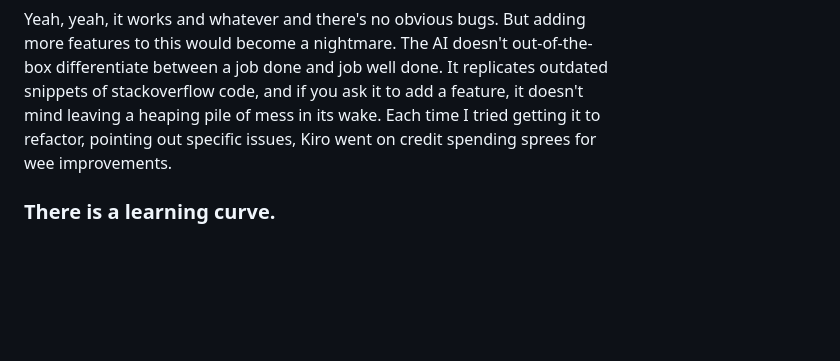
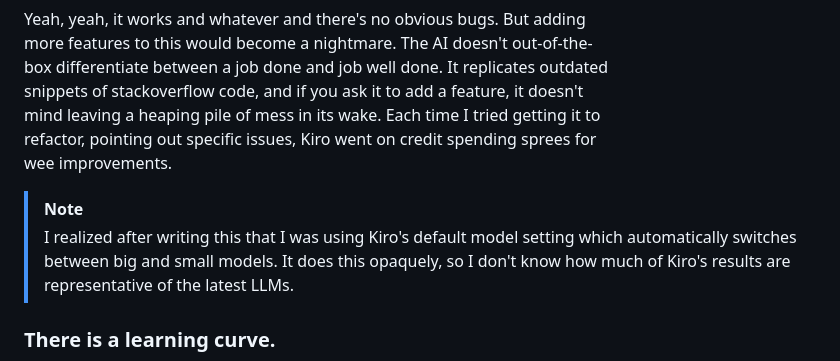
Before and after one commit to juangutie/kiro-asteroids, a Markdown page: .github/README.md, the part around the change. Rendered like a GitHub page; blank space fills up the shorter version.

Commit message:
docs(README): add kiro auto model footnote

```diff
--- a/.github/README.md
+++ b/.github/README.md
@@ -61,6 +61,9 @@ I told Kiro to start with a ship that moves and turns around in space. I told it
 
 Yeah, yeah, it works and whatever and there's no obvious bugs. But adding more features to this would become a nightmare. The AI doesn't out-of-the-box differentiate between a job done and job well done. It replicates outdated snippets of stackoverflow code, and if you ask it to add a feature, it doesn't mind leaving a heaping pile of mess in its wake. Each time I tried getting it to refactor, pointing out specific issues, Kiro went on credit spending sprees for wee improvements.
 
+> [!NOTE]
+> I realized after writing this that I was using Kiro's default model setting which automatically switches between big and small models. It does this opaquely, so I don't know how much of Kiro's results are representative of the latest LLMs.
+
 ### There is a learning curve.
 
 <img align="right" src="explain.gif">
```
